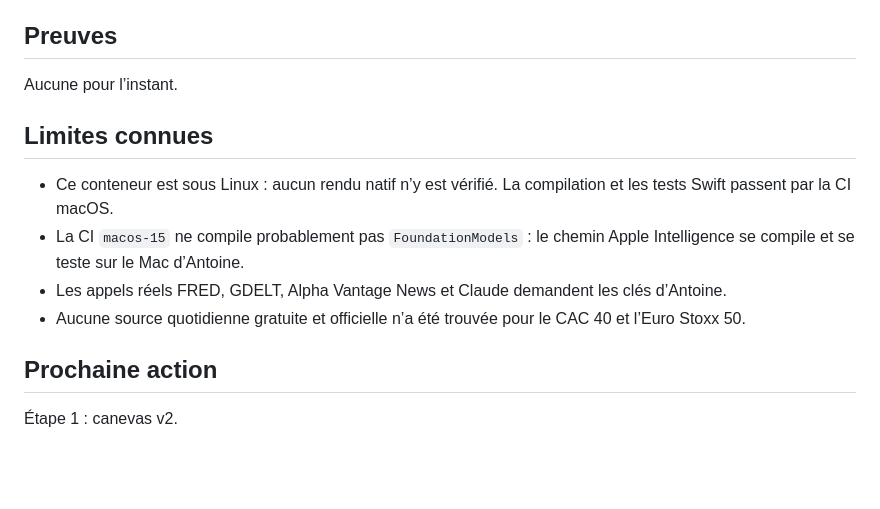
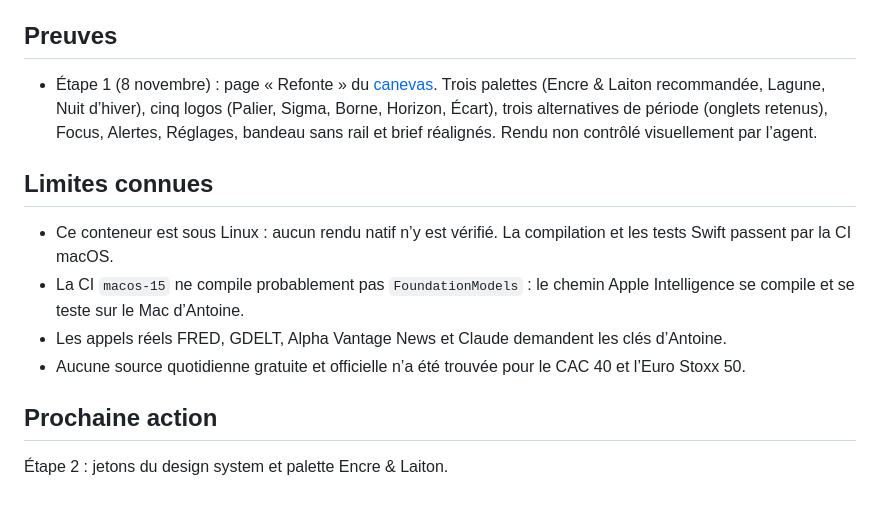
Before and after one commit to antoineberjoan/sema, a Markdown page: docs/plans/market-alerts.md, the part around one of its changes. Drawn GitHub-style; blank space fills up the shorter version.

Commit message:
docs: coche la maquette de la refonte
Co-Authored-By: Claude Opus 5.5 <noreply@anthropic.com>
Claude-Session: https://claude.ai/code/session_0155oyAzwY59j1ymuVN8ENdF

```diff
--- a/docs/plans/market-alerts.md
+++ b/docs/plans/market-alerts.md
@@ -55,7 +55,7 @@ Après la boucle : Antoine choisit le logo, puis la géométrie retenue remplace
 
 ## Preuves
 
-Aucune pour l’instant.
+- Étape 1 (8 novembre) : page « Refonte » du [canevas](https://claude.ai/artifact/SA5fmyp8tMwNTA1CQ3g5KK). Trois palettes (Encre & Laiton recommandée, Lagune, Nuit d’hiver), cinq logos (Palier, Sigma, Borne, Horizon, Écart), trois alternatives de période (onglets retenus), Focus, Alertes, Réglages, bandeau sans rail et brief réalignés. Rendu non contrôlé visuellement par l’agent.
 
 ## Limites connues
 
@@ -66,4 +66,4 @@ Aucune pour l’instant.
 
 ## Prochaine action
 
-Étape 1 : canevas v2.
+Étape 2 : jetons du design system et palette Encre & Laiton.
```
Also changed, not shown: other parts of docs/plans/market-alerts.md (+1 -1 lines).
